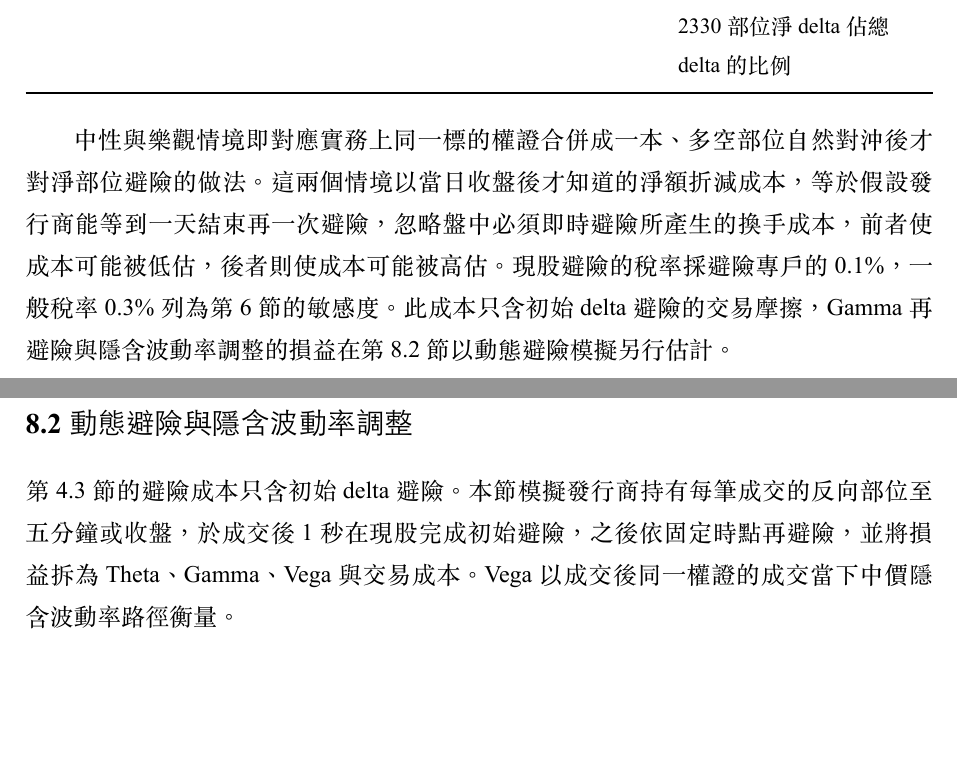
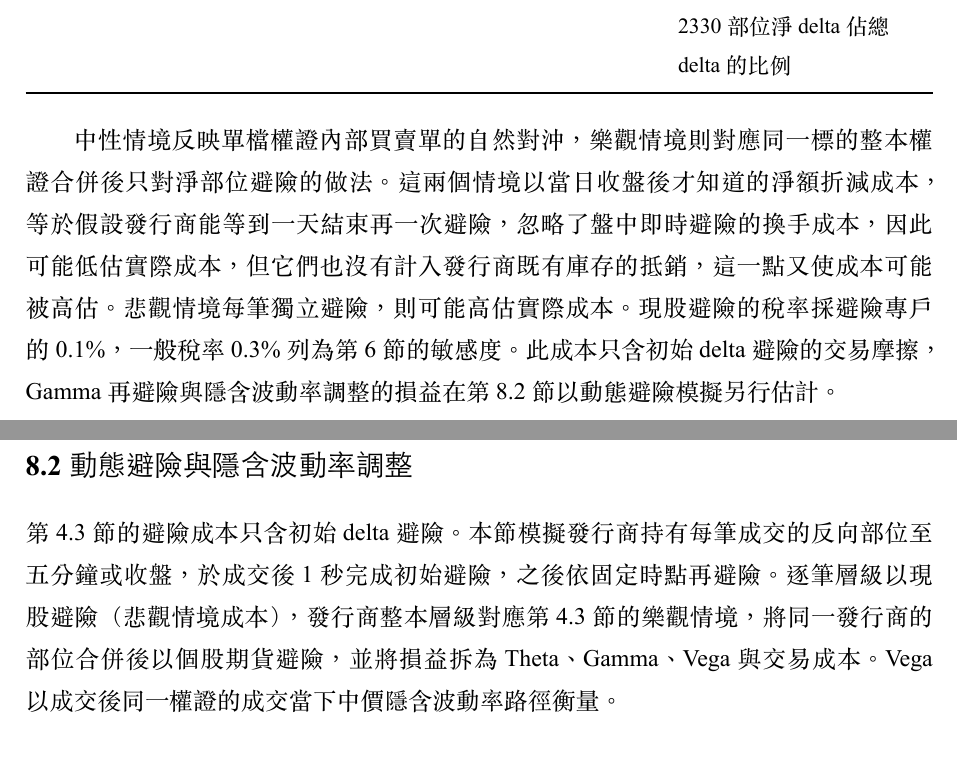
Before and after one commit to Bens-Chen/TSMC-warrant-research, a LaTeX document (reports/report.tex): two parts of pages 7 and 15 of 21, joined at a grey line, cut so that both start at the same text, the shorter picture padded with empty space. The pictures show the PDF file reports/report.pdf that the author committed with the source.

Commit message:
Paper: clarify hedge-cost bias direction, netting levels, futures in Table 9
Co-Authored-By: Claude Opus 5.5 <noreply@anthropic.com>

```diff
--- a/reports/report.tex
+++ b/reports/report.tex
@@ -139,7 +139,7 @@ Shioaji 記錄的是每筆成交\textbf{後}的報價，若以前一筆成交後
 \end{tabularx}
 \end{center}
 
-中性與樂觀情境即對應實務上同一標的權證合併成一本、多空部位自然對沖後才對淨部位避險的做法。這兩個情境以當日收盤後才知道的淨額折減成本，等於假設發行商能等到一天結束再一次避險，忽略盤中必須即時避險所產生的換手成本，前者使成本可能被低估，後者則使成本可能被高估。現股避險的稅率採避險專戶的 0.1\%，一般稅率 0.3\% 列為第 6 節的敏感度。此成本只含初始 delta 避險的交易摩擦，Gamma 再避險與隱含波動率調整的損益在第 8.2 節以動態避險模擬另行估計。
+中性情境反映單檔權證內部買賣單的自然對沖，樂觀情境則對應同一標的整本權證合併後只對淨部位避險的做法。這兩個情境以當日收盤後才知道的淨額折減成本，等於假設發行商能等到一天結束再一次避險，忽略了盤中即時避險的換手成本，因此可能低估實際成本，但它們也沒有計入發行商既有庫存的抵銷，這一點又使成本可能被高估。悲觀情境每筆獨立避險，則可能高估實際成本。現股避險的稅率採避險專戶的 0.1\%，一般稅率 0.3\% 列為第 6 節的敏感度。此成本只含初始 delta 避險的交易摩擦，Gamma 再避險與隱含波動率調整的損益在第 8.2 節以動態避險模擬另行估計。
 
 \subsection*{4.4 統計推論}
 
@@ -356,7 +356,7 @@ H4 的預測力有另一種解釋：散戶買進權證後，發行商在現貨
 
 \subsection*{8.2 動態避險與隱含波動率調整}
 
-第 4.3 節的避險成本只含初始 delta 避險。本節模擬發行商持有每筆成交的反向部位至五分鐘或收盤，於成交後 1 秒在現股完成初始避險，之後依固定時點再避險，並將損益拆為 Theta、Gamma、Vega 與交易成本。Vega 以成交後同一權證的成交當下中價隱含波動率路徑衡量。
+第 4.3 節的避險成本只含初始 delta 避險。本節模擬發行商持有每筆成交的反向部位至五分鐘或收盤，於成交後 1 秒完成初始避險，之後依固定時點再避險。逐筆層級以現股避險（悲觀情境成本），發行商整本層級對應第 4.3 節的樂觀情境，將同一發行商的部位合併後以個股期貨避險，並將損益拆為 Theta、Gamma、Vega 與交易成本。Vega 以成交後同一權證的成交當下中價隱含波動率路徑衡量。
 
 \begin{center}\textbf{表 9　動態避險模擬（2025，bps）}\end{center}\vspace{-0.8em}
 
@@ -369,8 +369,8 @@ H4 的預測力有另一種解釋：散戶買進權證後，發行商在現貨
 逐筆、5 分鐘 & 加入 IV 路徑 & −8.4 & 209.1 & −35.6 & −100.1 \\
 逐筆、收盤 & 加入再避險 & −8.1 & 219.3 & — & −75.7 \\
 逐筆、收盤 & 加入 IV 路徑 & −8.1 & 221.7 & −91.1 & −169.1 \\
-發行商整本、收盤 & 固定 IV & −14.3 & 65.8 & — & +71.7 \\
-發行商整本、收盤 & 加入 IV 路徑 & −14.6 & 66.7 & −91.0 & −20.6 \\
+發行商整本、收盤 & 期貨、固定 IV & −14.3 & 65.8 & — & +71.7 \\
+發行商整本、收盤 & 期貨、加入 IV 路徑 & −14.6 & 66.7 & −91.0 & −20.6 \\
 \bottomrule
 \end{tabularx}
 \end{center}
```
Also changed, not shown: reports/report_draft.md (+4 -4 lines), reports/figures/fig1_markout_curves.pdf, reports/figures/fig2_pricing_gap.pdf, reports/report.pdf.
